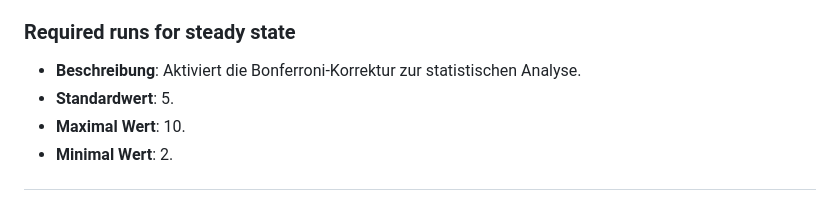
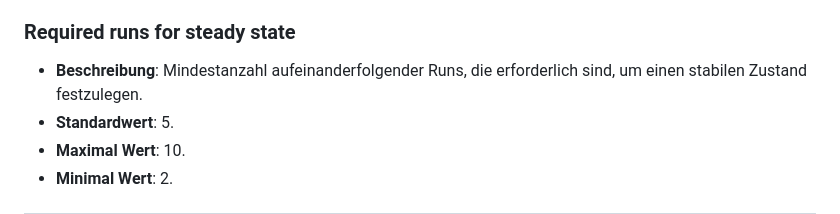
Before and after one commit to MeikWimm/fio_analyzer, a Markdown page: README.md, the part around the change. GitHub-like rendering.

Commit message:
Updated Readme description "Required runs for steady state"

```diff
--- a/README.md
+++ b/README.md
@@ -81,7 +81,7 @@ Diese Dokumentation beschreibt die verfügbaren Einstellungen und deren Bedeutun
 - **Standardwert**: Deaktiviert.
 
 ### Required runs for steady state
-- **Beschreibung**: Aktiviert die Bonferroni-Korrektur zur statistischen Analyse.
+- **Beschreibung**: Mindestanzahl aufeinanderfolgender Runs, die erforderlich sind, um einen stabilen Zustand festzulegen.
 - **Standardwert**: 5.
 - **Maximal Wert**: 10.
 - **Minimal Wert**: 2.
```
